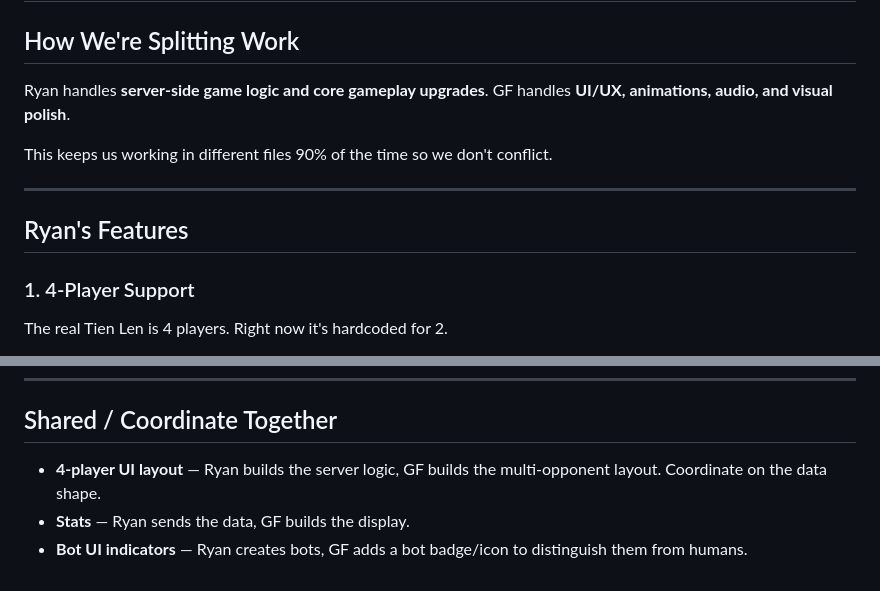
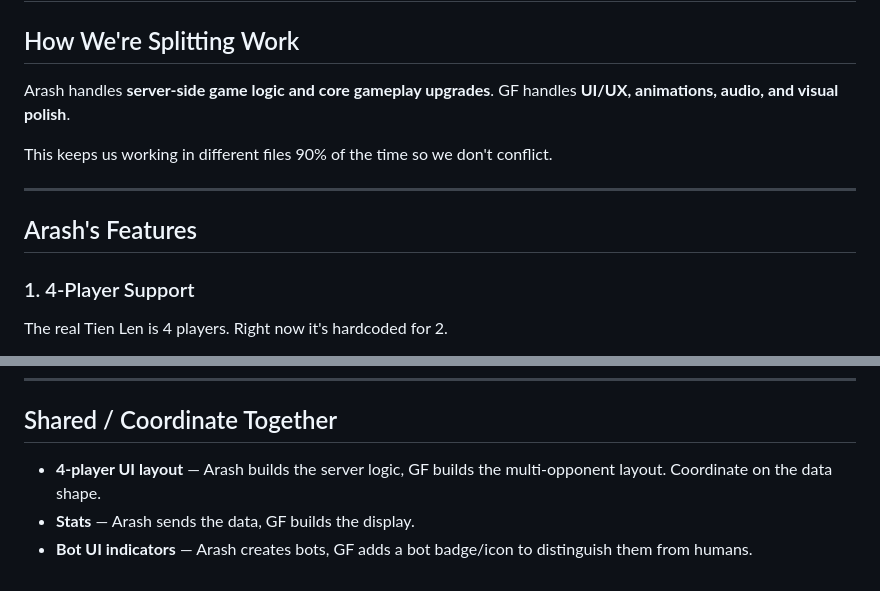
Before and after one commit to A-Shalchian/tien-len, a Markdown page: FEATURES.md, 2 parts joined by grey strips. GitHub-like rendering.

Commit message:
name wrong lol

```diff
--- a/FEATURES.md
+++ b/FEATURES.md
@@ -2,14 +2,14 @@
 
 ## How We're Splitting Work
 
-Ryan handles **server-side game logic and core gameplay upgrades**.
+Arash handles **server-side game logic and core gameplay upgrades**.
 GF handles **UI/UX, animations, audio, and visual polish**.
 
 This keeps us working in different files 90% of the time so we don't conflict.
 
 ---
 
-## Ryan's Features
+## Arash's Features
 
 ### 1. 4-Player Support
 The real Tien Len is 4 players. Right now it's hardcoded for 2.
@@ -117,6 +117,6 @@ Ryan will send game history data from the server. Build the UI:
 
 ## Shared / Coordinate Together
 
-- **4-player UI layout** — Ryan builds the server logic, GF builds the multi-opponent layout. Coordinate on the data shape.
-- **Stats** — Ryan sends the data, GF builds the display.
-- **Bot UI indicators** — Ryan creates bots, GF adds a bot badge/icon to distinguish them from humans.
+- **4-player UI layout** — Arash builds the server logic, GF builds the multi-opponent layout. Coordinate on the data shape.
+- **Stats** — Arash sends the data, GF builds the display.
+- **Bot UI indicators** — Arash creates bots, GF adds a bot badge/icon to distinguish them from humans.
```
Also changed, not shown: GF_PROMPT.md (+1 -1 lines).
